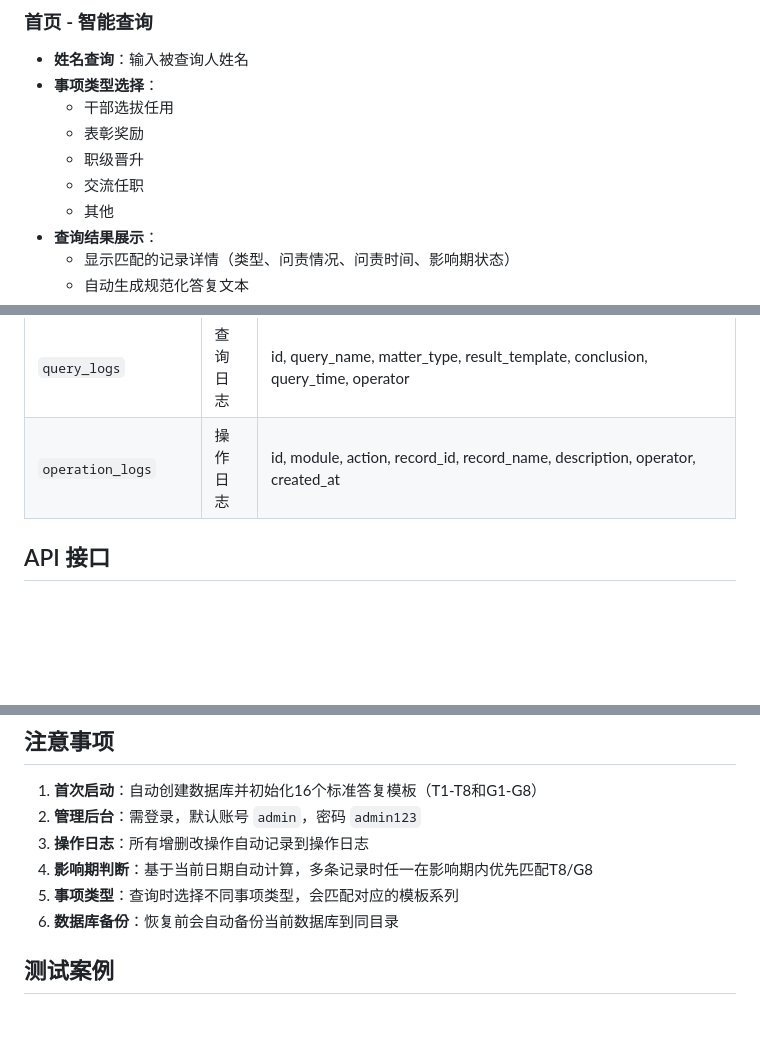
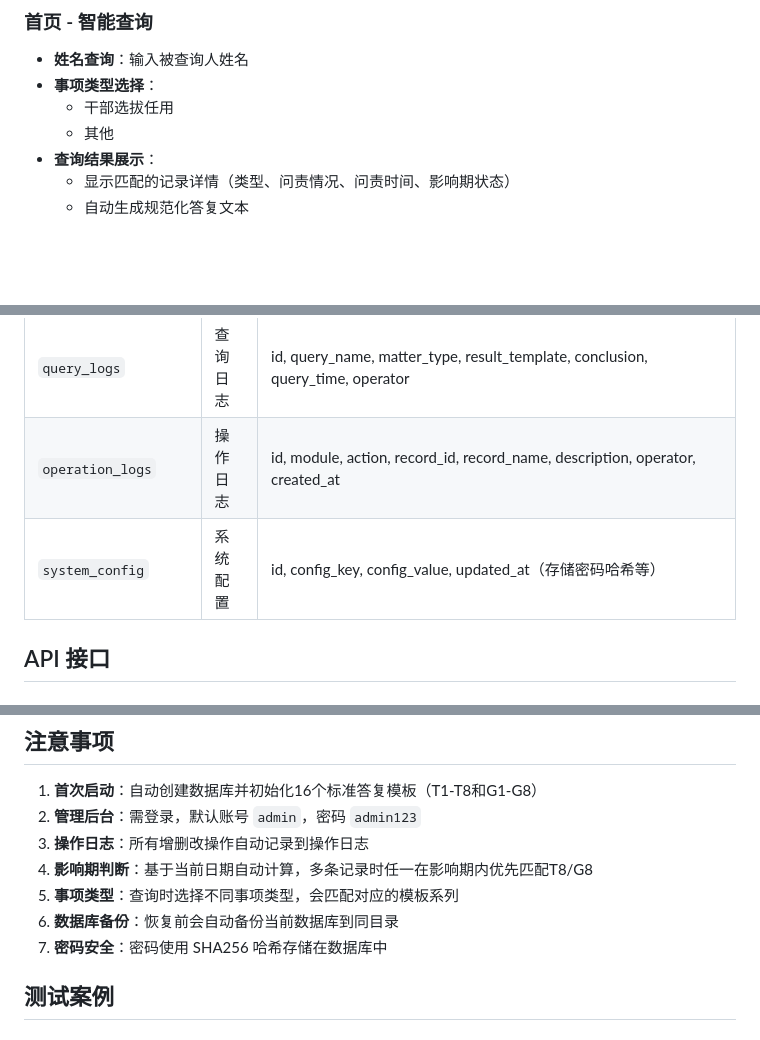
Before and after one commit to qq498550/lzzd, a Markdown page: README.md, 3 parts joined by grey strips. GitHub-like rendering; blank space fills up the shorter version.

```diff
--- a/README.md
+++ b/README.md
@@ -91,9 +96,6 @@ python -m uvicorn app.main:app --host 0.0.0.0 --port 8000 --reload
 - **姓名查询**：输入被查询人姓名
 - **事项类型选择**：
   - 干部选拔任用
-  - 表彰奖励
-  - 职级晋升
-  - 交流任职
   - 其他
 - **查询结果展示**：
   - 显示匹配的记录详情（类型、问责情况、问责时间、影响期状态）
@@ -191,6 +193,7 @@ python -m uvicorn app.main:app --host 0.0.0.0 --port 8000 --reload
 | `answer_templates` | 答复模板 | id, template_code(T1-T8/G1-G8), template_name, scenario_type, template_type, matter_type, template_content, priority, is_active |
 | `query_logs` | 查询日志 | id, query_name, matter_type, result_template, conclusion, query_time, operator |
 | `operation_logs` | 操作日志 | id, module, action, record_id, record_name, description, operator, created_at |
+| `system_config` | 系统配置 | id, config_key, config_value, updated_at（存储密码哈希等） |
 
 ## API 接口
 
@@ -261,6 +264,7 @@ POST /api/query/
 4. **影响期判断**：基于当前日期自动计算，多条记录时任一在影响期内优先匹配T8/G8
 5. **事项类型**：查询时选择不同事项类型，会匹配对应的模板系列
 6. **数据库备份**：恢复前会自动备份当前数据库到同目录
+7. **密码安全**：密码使用 SHA256 哈希存储在数据库中
 
 ## 测试案例
 
```
Also changed, not shown: other parts of README.md (+13 -22 lines).
